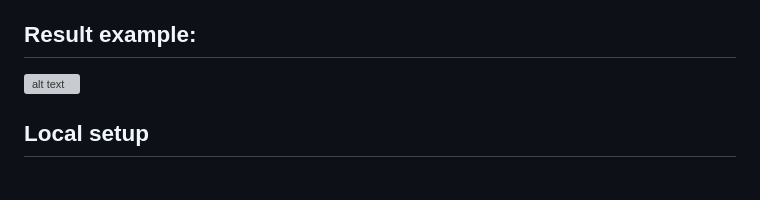
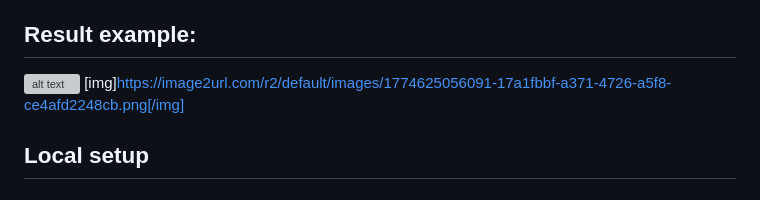
Before and after one commit to Romaodv/genui5app, a Markdown page: README.md, the part around the change. Drawn GitHub-style; grey boxes are pictures that could not be loaded.

```diff
--- a/README.md
+++ b/README.md
@@ -181,7 +181,7 @@ Some libraries are specific to SAPUI5. As you know, UI5 is "divided" in 2: OpenU
 
 ## Result example:
 ![alt text](https://image2url.com/r2/default/images/1774625056091-17a1fbbf-a371-4726-a5f8-ce4afd2248cb.png "Some random result")
-
+[img]https://image2url.com/r2/default/images/1774625056091-17a1fbbf-a371-4726-a5f8-ce4afd2248cb.png[/img]
 ## Local setup
 
 ### 1. Install dependencies
```
